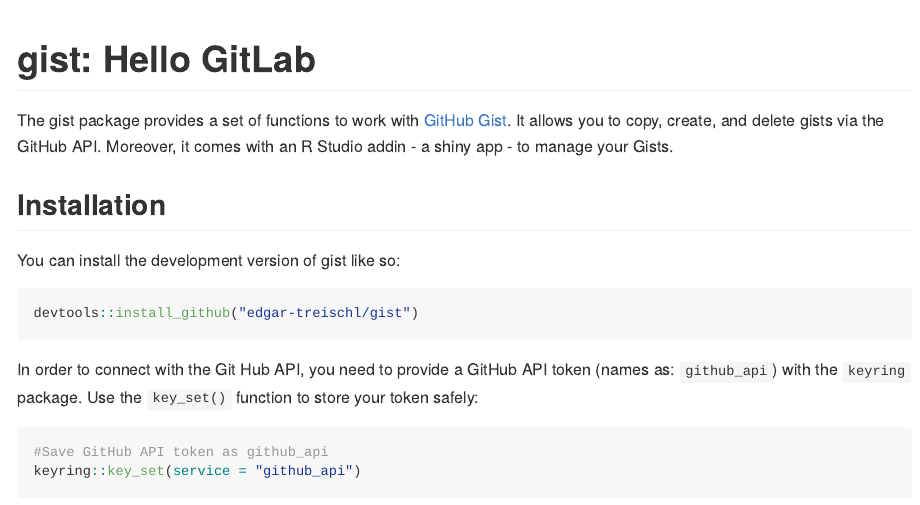
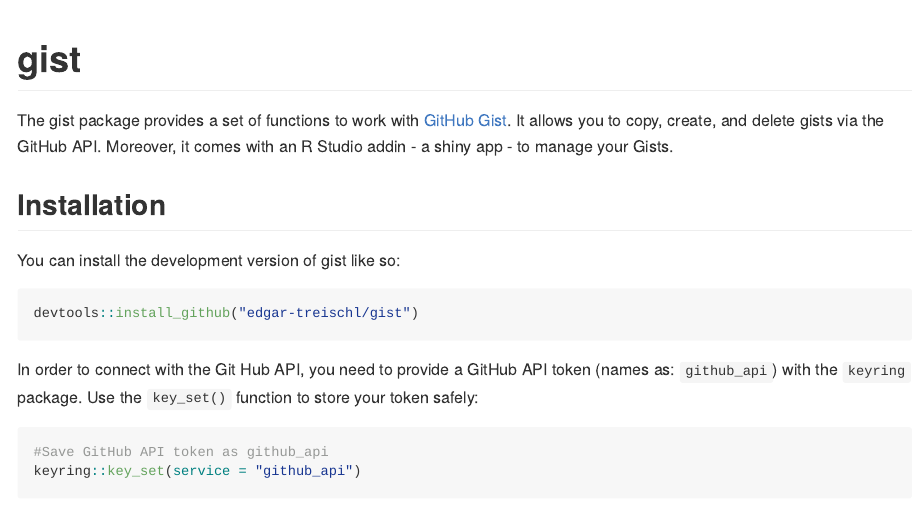
Before and after one commit to edgar-treischl/gist, an R Markdown document (README.Rmd): the page in a window 1100 px wide, from its top. The pictures show the output file README.md that the author committed with the source, drawn offline in the style of GitHub; badge pictures from the web are left out.

Commit message:
Delete reference to GitLab

````diff
--- a/README.Rmd
+++ b/README.Rmd
@@ -15,7 +15,7 @@
 )
 ```
 
-# gist: Hello GitLab
+# gist
 
 <!-- badges: start -->
 
````
Also changed, not shown: README.md.
